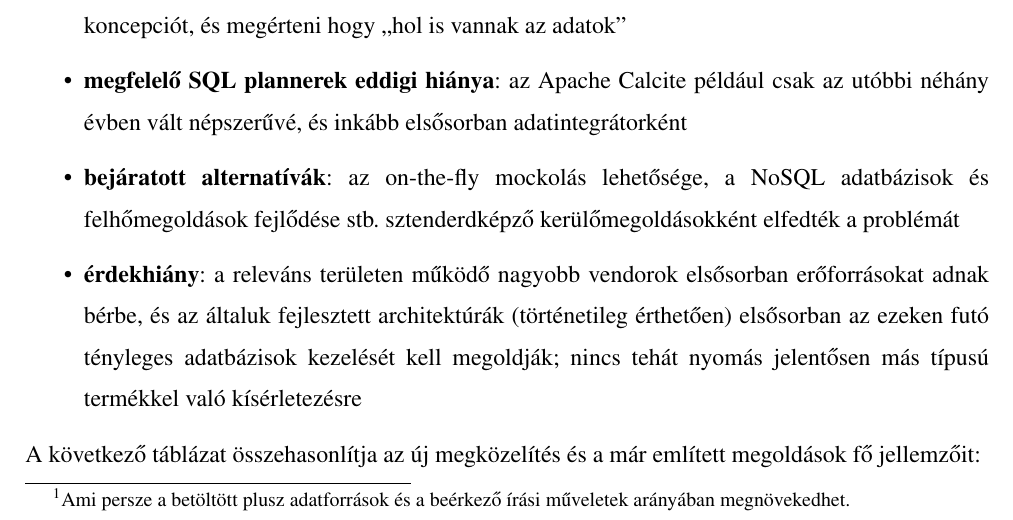
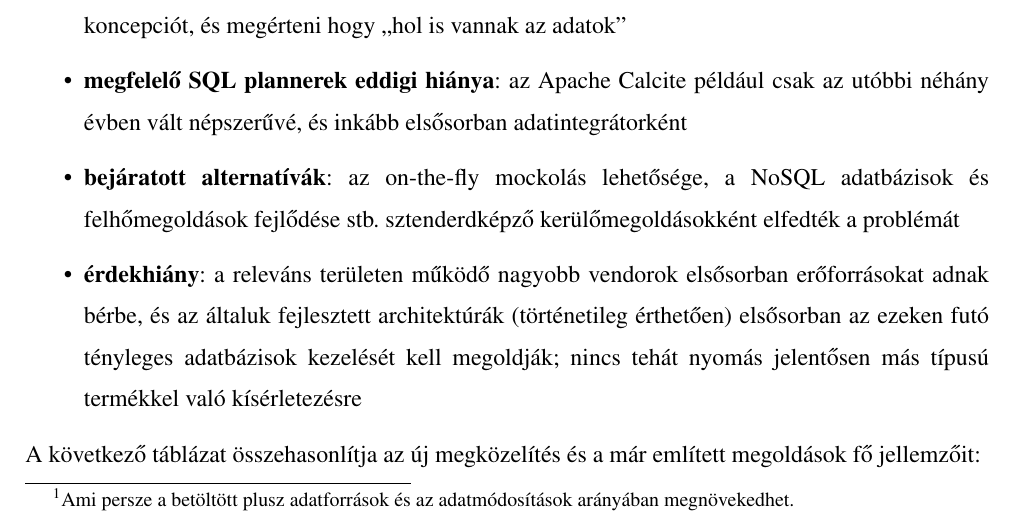
Before and after one commit to davidsusu/holodb-tdk, a LaTeX thesis (dolgozat/src/index.tex): part of page 12 of 45, cut so that both start at the same text. Compiled offline with pdfLaTeX.

Commit message:
Updated: 1 file changed, 1 insertion(+), 1 deletion(-)
M  dolgozat/src/index.tex

```diff
--- a/dolgozat/src/index.tex
+++ b/dolgozat/src/index.tex
@@ -284,7 +284,7 @@ Majd az adatbázis létrejöttekor és a szerver elindulásakor látható,
 hogy teljesen hiányzik a szokásos másolási, generálási, anonimizálási, inicializálási vagy egyéb folyamat,
 a szerver töredékmásodperc alatt válaszképesen elindul.
 Végül a szerver rendkívül kis memóriaigénnyel fut\footnote{
-    Ami persze a betöltött plusz adatforrások és a beérkező írási műveletek arányában megnövekedhet.
+    Ami persze a betöltött plusz adatforrások és az adatmódosítások arányában megnövekedhet.
 },
 ugyanakkor a lekérdezések futási ideje sem marad el nagyságrendekkel a tényleges adatbázisétól.
 
```
